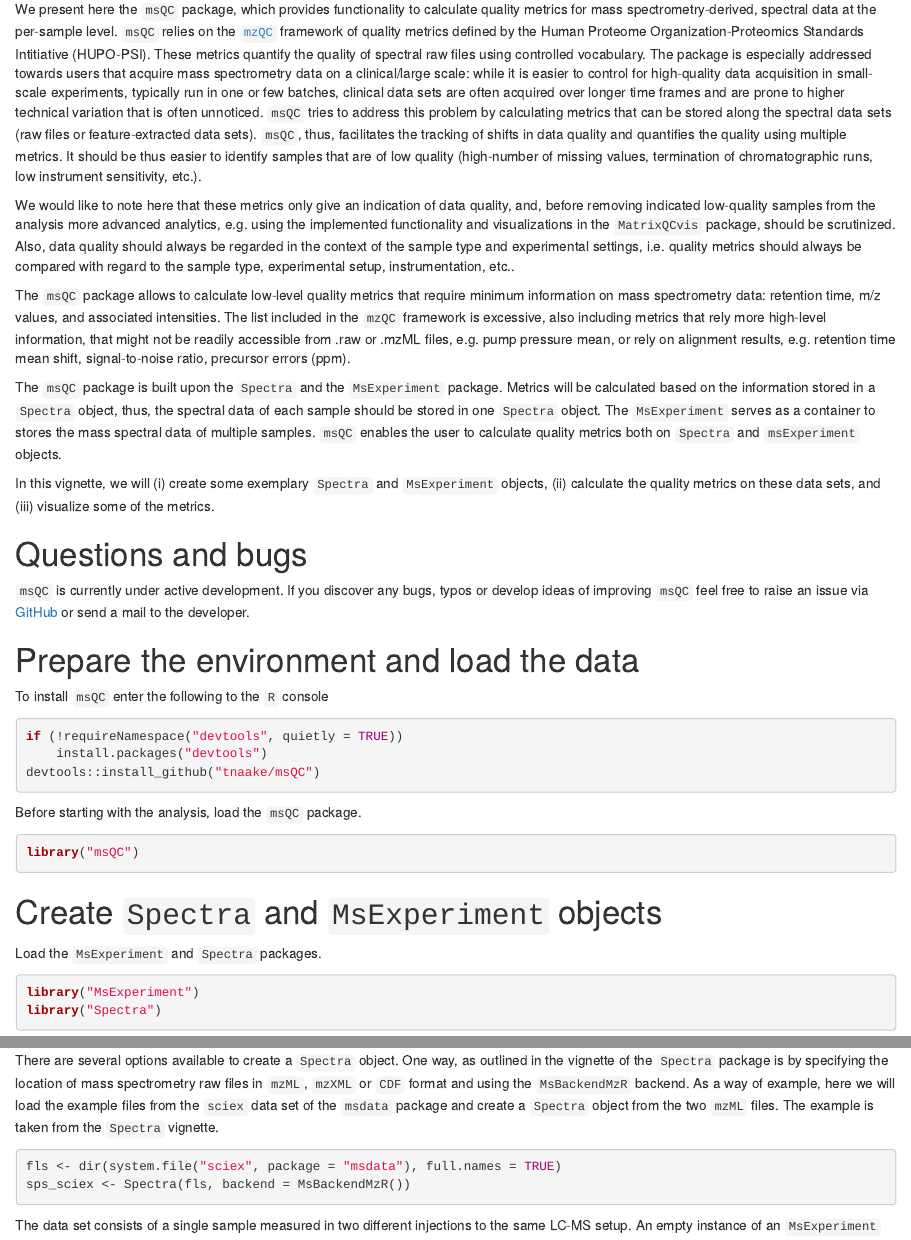
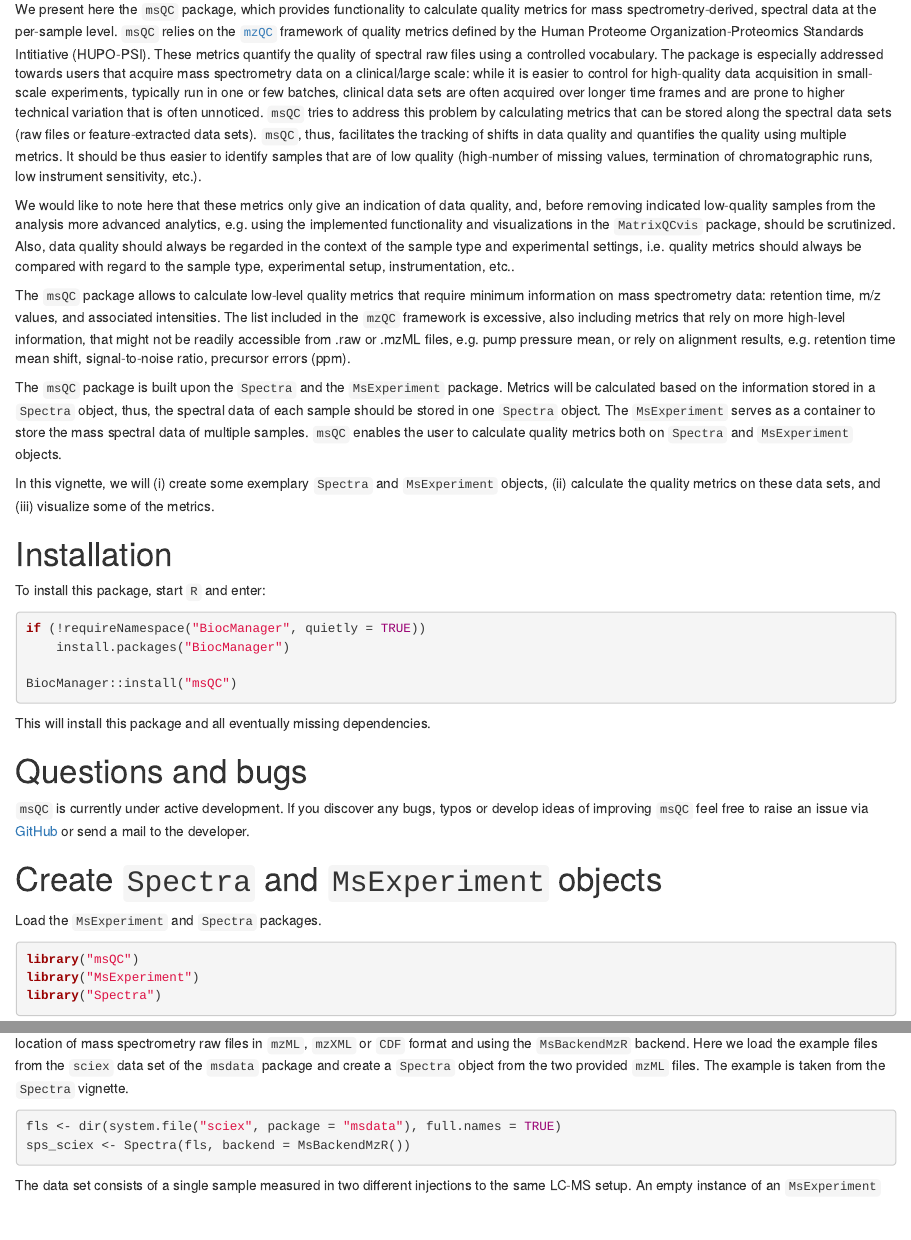
Before and after one commit to tnaake/MsQuality, an R Markdown document (vignettes/msQC.Rmd): the page in a window 1100 px wide, from 300 px down, and a second part further down, joined at a grey line. Rendered offline with R 4.5, knitr and Pandoc, with nearby package versions; drawn as R Markdown's standard HTML page in place of the format the file asks for; some code elsewhere in the file could not run offline.

Commit message:
docs: small fixes and changes

````diff
--- a/vignettes/msQC.Rmd
+++ b/vignettes/msQC.Rmd
@@ -39,7 +39,7 @@ quality metrics for mass spectrometry-derived, spectral data at the per-sample
 level. `msQC` relies on the [`mzQC`](https://github.com/HUPO-PSI/mzQC)
 framework of quality metrics defined by the Human Proteome
 Organization-Proteomics Standards Intitiative (HUPO-PSI). These metrics
-quantify the quality of spectral raw files using controlled vocabulary.
+quantify the quality of spectral raw files using a controlled vocabulary.
 The package is especially addressed towards users that acquire
 mass spectrometry data on a clinical/large scale: while it is easier to control
 for high-quality data acquisition in small-scale experiments, typically run
@@ -65,7 +65,7 @@ The `msQC` package allows to calculate low-level quality metrics that require
 minimum information on mass spectrometry data: retention time, m/z values,
 and associated intensities.
 The list included in the `mzQC` framework is excessive, also including
-metrics that rely more high-level information, that might not be readily
+metrics that rely on more high-level information, that might not be readily
 accessible from .raw or .mzML files, e.g. pump pressure mean, or rely
 on alignment results, e.g. retention time mean shift, signal-to-noise ratio,
 precursor errors (ppm).
@@ -74,25 +74,28 @@ The `msQC` package is built upon the `Spectra` and the `MsExperiment` package.
 Metrics will be calculated based on the information stored in a
 `Spectra` object, thus, the spectral data of each sample should be stored
 in one `Spectra` object. The `MsExperiment` serves as a container to
-stores the mass spectral data of multiple samples. `msQC` enables the user
-to calculate quality metrics both on `Spectra` and `msExperiment` objects.
+store the mass spectral data of multiple samples. `msQC` enables the user
+to calculate quality metrics both on `Spectra` and `MsExperiment` objects.
 
 In this vignette, we will (i) create some exemplary `Spectra` and
 `MsExperiment` objects, (ii) calculate the quality metrics on these
 data sets, and (iii) visualize some of the metrics.
+
+# Installation
+
+To install this package, start `R` and enter:
+
+```{r, eval = FALSE}
+if (!requireNamespace("BiocManager", quietly = TRUE))
+    install.packages("BiocManager")
+
+BiocManager::install("msQC")
+```
+
+This will install this package and all eventually missing dependencies.
 
 # Questions and bugs {-}
 
 `msQC` is currently under active development. If you discover any bugs, typos or develop ideas of improving `msQC` feel free to raise an issue via
 [GitHub](https://github.com/tnaake/msQC) or send a mail to the developer.
 
-# Prepare the environment and load the data {#sec-prepare}
-To install `msQC` enter the following to the `R` console
-
-```{r install_devtools, eval = FALSE}
-if (!requireNamespace("devtools", quietly = TRUE))
-    install.packages("devtools")
-devtools::install_github("tnaake/msQC")
-```
-
-```{r install, eval=FALSE, echo = FALSE}
@@ -104,14 +102,10 @@ BiocManager::install("msQC")
-Before starting with the analysis, load the `msQC` package.
-
-```{r load_MatrixQCvis, eval=TRUE}
-library("msQC")
-```
 
 # Create `Spectra` and `MsExperiment` objects
 
 Load the `MsExperiment` and `Spectra` packages.
 
 ```{r load_MsExperiment_Spectra}
+library("msQC")
 library("MsExperiment")
 library("Spectra")
 ```
@@ -120,9 +114,3 @@ library("Spectra")
 ## Create `Spectra` and `MsExperiment` objects from mzML files
 
 There are several options available to create a `Spectra` object. One way, as
-outlined in the vignette of the `Spectra` package is by specifying
-the location of mass spectrometry raw files in `mzML`, `mzXML` or
-`CDF` format and using the `MsBackendMzR` backend. As a way of example, here
-we will load the example files from the `sciex` data set of the `msdata`
-package and create a `Spectra` object from the two `mzML` files. The
-example is taken from the `Spectra` vignette.
@@ -129,3 +118,8 @@ example is taken from the `Spectra` vignette.
+by specifying the location of mass spectrometry raw files in `mzML`, `mzXML` or
+`CDF` format and using the `MsBackendMzR` backend. Here we load the example
+files from the `sciex` data set of the `msdata` package and create a `Spectra`
+object from the two provided `mzML` files. The example is taken from the
+`Spectra` vignette.
 
 ```{r spectra_sciex, eval = FALSE, echo = TRUE}
 fls <- dir(system.file("sciex", package = "msdata"), full.names = TRUE)
````
Also changed, not shown: R/create_test_objects.R (+6 -6 lines), vignettes/msQC.Rmd (22 more changed lines), 1 other file.
